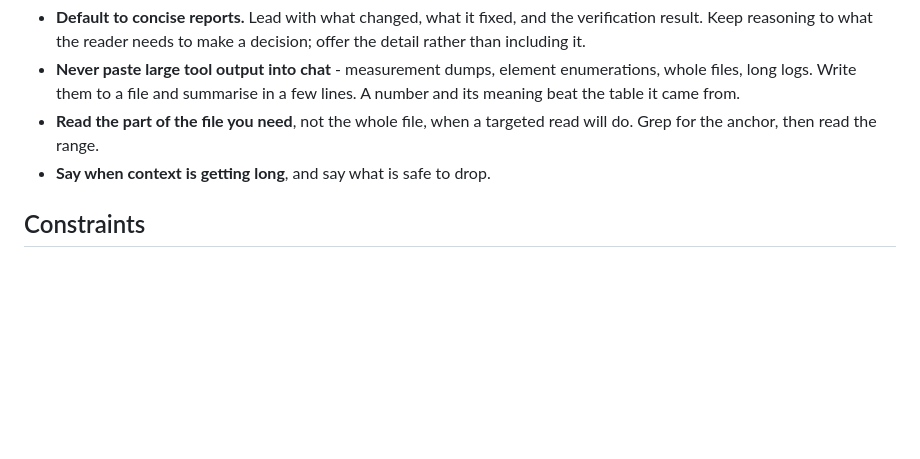
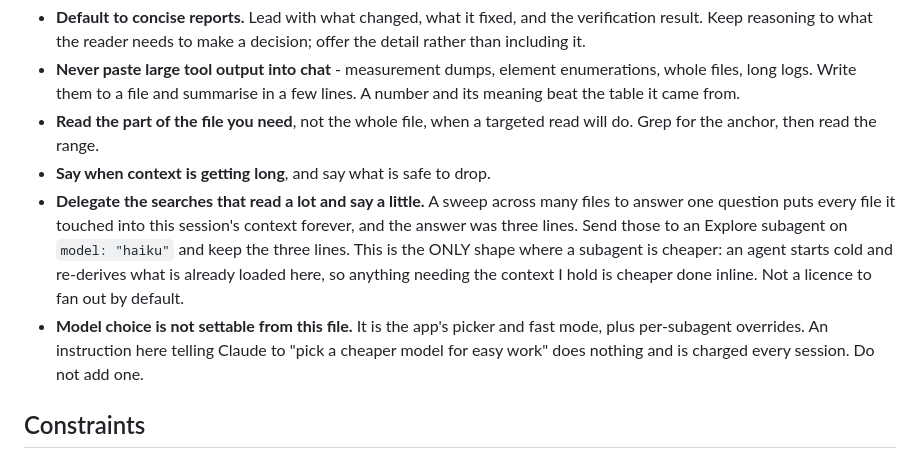
Before and after one commit to Wbbdlr/kvitlach-, a Markdown page: CLAUDE.md, the part around the change. Drawn GitHub-style; blank space fills up the shorter version.

Commit message:
docs: record which searches are worth delegating, and that model choice is not settable here
Two rules under Context economy. The first names the one subagent shape that
is actually cheaper than working inline - a broad sweep that reads many files
and returns a few lines - and says plainly that everything else is more
expensive cold, so the default stays "don't fan out".

The second is there to close a question rather than answer one. Instructing
Claude from this file to "pick a cheaper model for easy work" does nothing:
model selection is the app's picker, fast mode, and per-subagent overrides,
none of which a CLAUDE.md can reach. Writing it anyway would be inert prose
charged to every session, which is the opposite of what this file is for.

Co-Authored-By: Claude Opus 5 <noreply@anthropic.com>

```diff
--- a/CLAUDE.md
+++ b/CLAUDE.md
@@ -369,6 +369,17 @@ Context is the scarce resource in a long session, not tokens on a bill.
 - **Read the part of the file you need**, not the whole file, when a targeted
   read will do. Grep for the anchor, then read the range.
 - **Say when context is getting long**, and say what is safe to drop.
+- **Delegate the searches that read a lot and say a little.** A sweep across
+  many files to answer one question puts every file it touched into this
+  session's context forever, and the answer was three lines. Send those to an
+  Explore subagent on `model: "haiku"` and keep the three lines. This is the
+  ONLY shape where a subagent is cheaper: an agent starts cold and re-derives
+  what is already loaded here, so anything needing the context I hold is
+  cheaper done inline. Not a licence to fan out by default.
+- **Model choice is not settable from this file.** It is the app's picker and
+  fast mode, plus per-subagent overrides. An instruction here telling Claude to
+  "pick a cheaper model for easy work" does nothing and is charged every
+  session. Do not add one.
 
 ## Constraints
 
```
